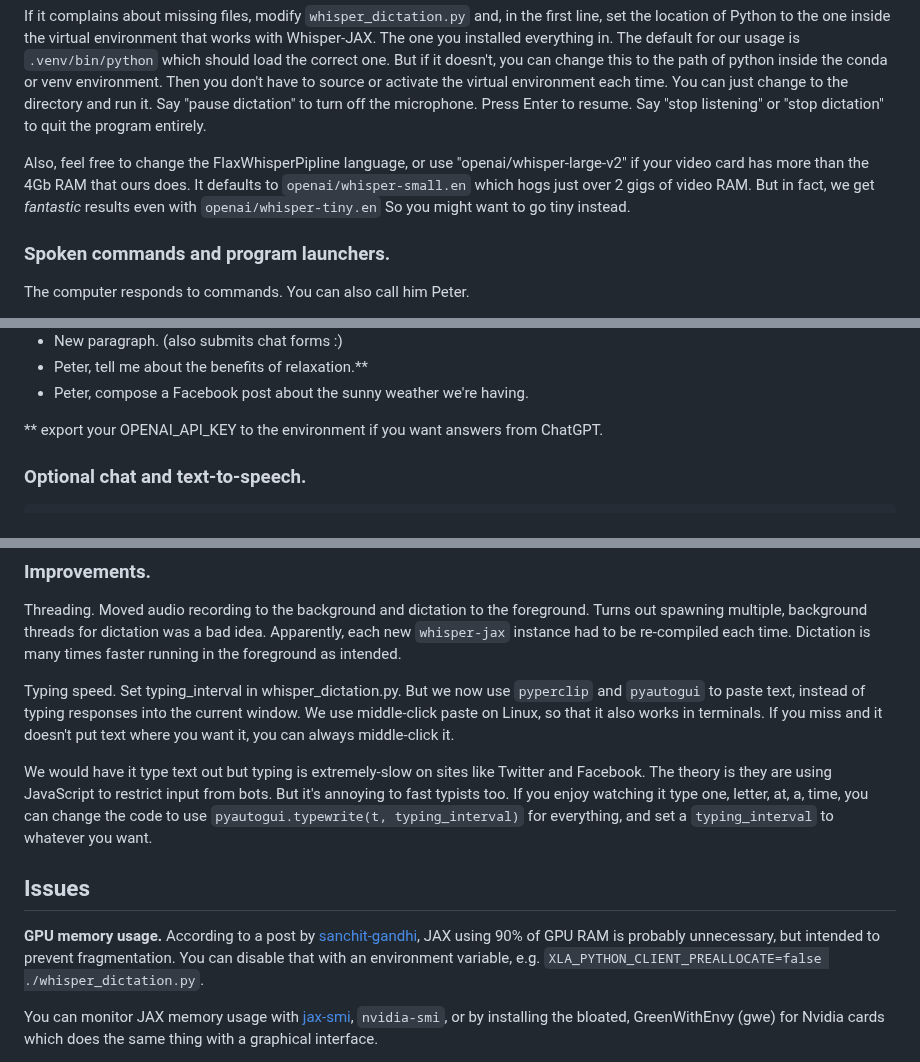
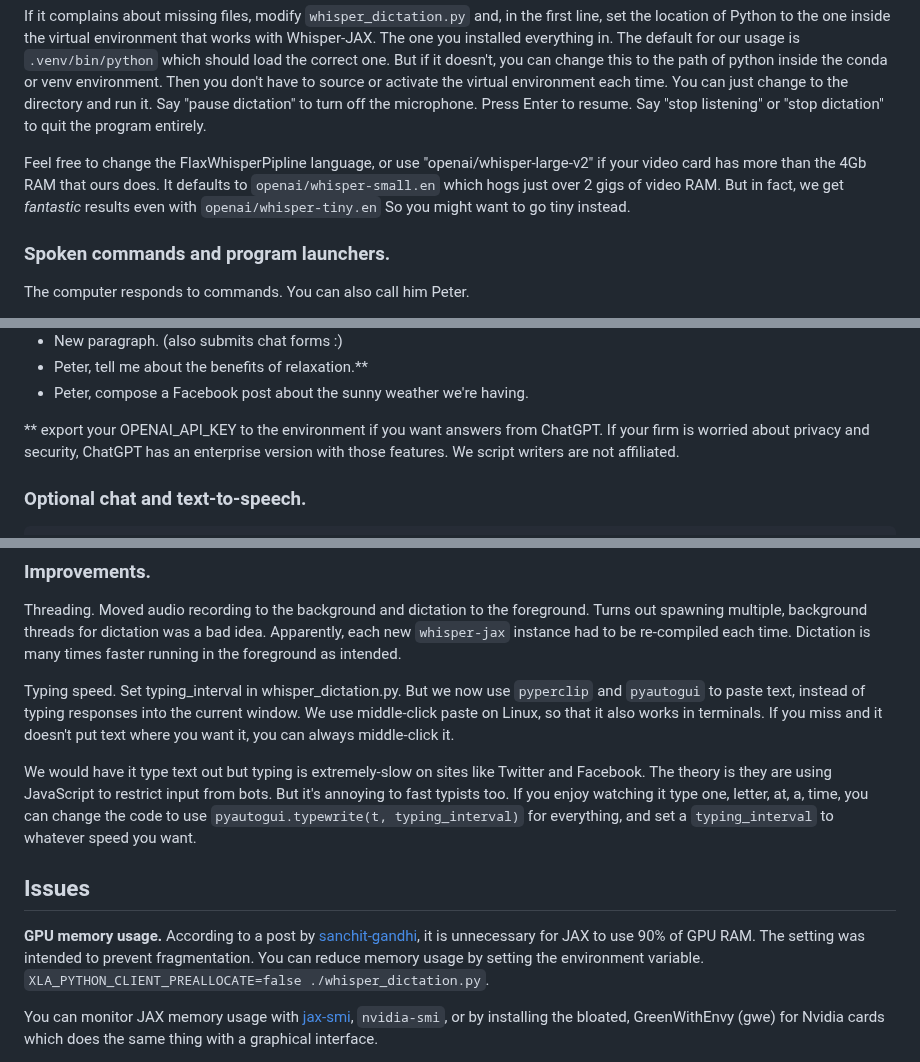
Before and after one commit to themanyone/whisper_dictation, a Markdown page: README.md, 3 parts joined by grey strips. GitHub-like rendering.

```diff
--- a/README.md
+++ b/README.md
@@ -83,7 +83,7 @@ cd whisper_dictation
 
 If it complains about missing files, modify `whisper_dictation.py` and, in the first line, set the location of Python to the one inside the virtual environment that works with Whisper-JAX. The one you installed everything in. The default for our usage is `.venv/bin/python` which should load the correct one. But if it doesn't, you can change this to the path of python inside the conda or venv environment. Then you don't have to source or activate the virtual environment each time. You can just change to the directory and run it. Say "pause dictation" to turn off the microphone. Press Enter to resume. Say "stop listening" or "stop dictation" to quit the program entirely.
 
-Also, feel free to change the FlaxWhisperPipline language, or use "openai/whisper-large-v2" if your video card has more than the 4Gb RAM that ours does. It defaults to `openai/whisper-small.en` which hogs just over 2 gigs of video RAM. But in fact, we get *fantastic* results even with `openai/whisper-tiny.en` So you might want to go tiny instead.
+Feel free to change the FlaxWhisperPipline language, or use "openai/whisper-large-v2" if your video card has more than the 4Gb RAM that ours does. It defaults to `openai/whisper-small.en` which hogs just over 2 gigs of video RAM. But in fact, we get *fantastic* results even with `openai/whisper-tiny.en` So you might want to go tiny instead.
 
 ### Spoken commands and program launchers.
 
@@ -104,7 +104,7 @@ Try saying:
 - Peter, tell me about the benefits of relaxation.**
 - Peter, compose a Facebook post about the sunny weather we're having.
 
-** export your OPENAI_API_KEY to the environment if you want answers from ChatGPT.
+** export your OPENAI_API_KEY to the environment if you want answers from ChatGPT. If your firm is worried about privacy and security, ChatGPT has an enterprise version with those features. We script writers are not affiliated.
 
 ### Optional chat and text-to-speech.
 
@@ -150,11 +150,11 @@ Threading. Moved audio recording to the background and dictation to the foregrou
 
 Typing speed. Set typing_interval in whisper_dictation.py. But we now use `pyperclip` and `pyautogui` to paste text, instead of typing responses into the current window. We use middle-click paste on Linux, so that it also works in terminals. If you miss and it doesn't put text where you want it, you can always middle-click it.
 
-We would have it type text out but typing is extremely-slow on sites like Twitter and Facebook. The theory is they are using JavaScript to restrict input from bots. But it's annoying to fast typists too. If you enjoy watching it type one, letter, at, a, time, you can change the code to use `pyautogui.typewrite(t, typing_interval)` for everything, and set a `typing_interval` to whatever you want.
+We would have it type text out but typing is extremely-slow on sites like Twitter and Facebook. The theory is they are using JavaScript to restrict input from bots. But it's annoying to fast typists too. If you enjoy watching it type one, letter, at, a, time, you can change the code to use `pyautogui.typewrite(t, typing_interval)` for everything, and set a `typing_interval` to whatever speed you want.
 
 ## Issues
 
-**GPU memory usage.** According to a post by [sanchit-gandhi](https://github.com/sanchit-gandhi/whisper-jax/issues/7#issuecomment-1531124418), JAX using 90% of GPU RAM is probably unnecessary, but intended to prevent fragmentation. You can disable that with an environment variable, e.g. `XLA_PYTHON_CLIENT_PREALLOCATE=false ./whisper_dictation.py`.
+**GPU memory usage.** According to a post by [sanchit-gandhi](https://github.com/sanchit-gandhi/whisper-jax/issues/7#issuecomment-1531124418), it is unnecessary for JAX to use 90% of GPU RAM. The setting was intended to prevent fragmentation. You can reduce memory usage by setting the environment variable. `XLA_PYTHON_CLIENT_PREALLOCATE=false ./whisper_dictation.py`.
 
 You can monitor JAX memory usage with [jax-smi](https://github.com/ayaka14732/jax-smi), `nvidia-smi`, or by installing the bloated, GreenWithEnvy (gwe) for Nvidia cards which does the same thing with a graphical interface.
 
```
Also changed, not shown: other parts of README.md (+7 -7 lines).
